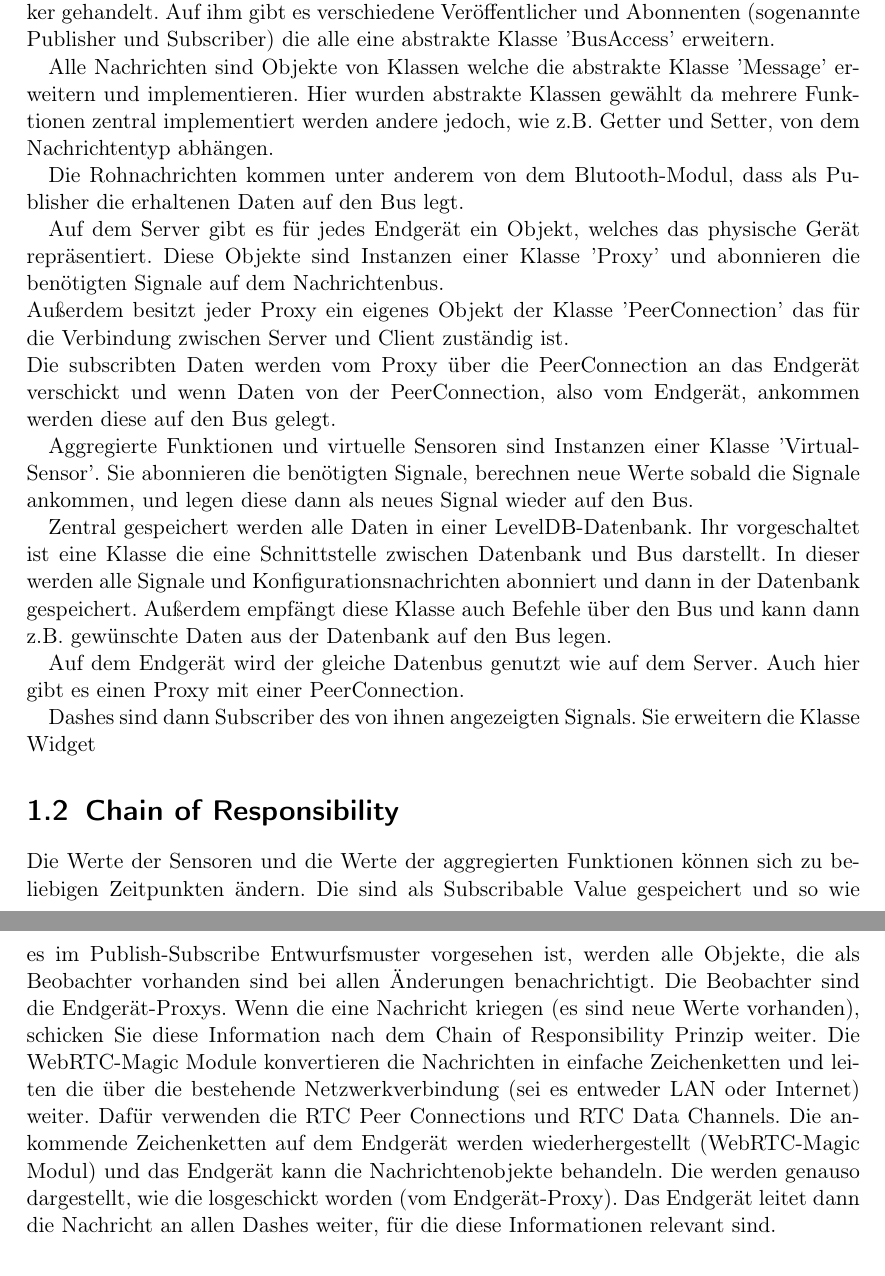
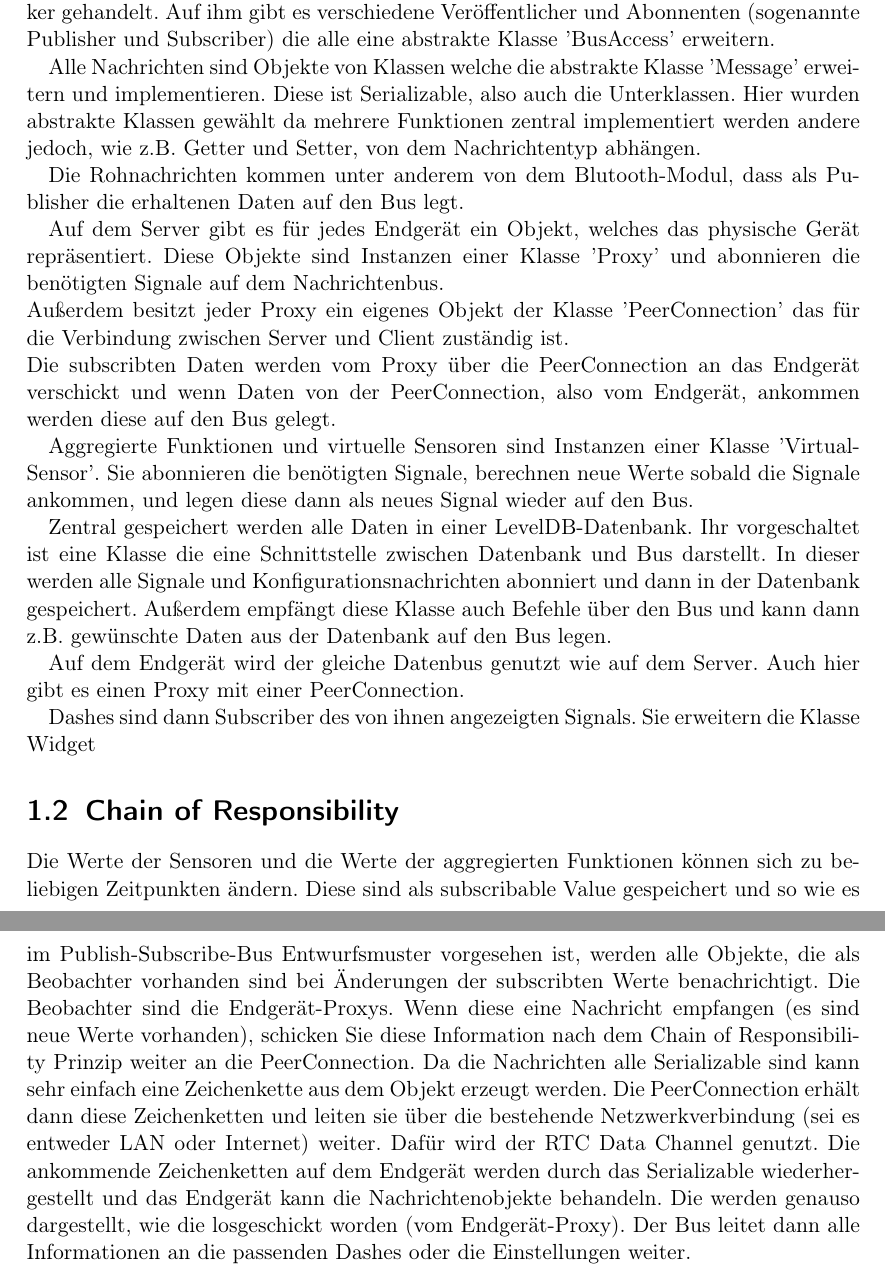
Before and after one commit to uzdry/PSE, a LaTeX document (Entwurf/Beschreibungen.tex): two parts of pages 1 and 2 of 2, joined at a grey line, cut so that both start at the same text. Compiled offline with pdfLaTeX.

Commit message:
Added necessary Tex-Files

```diff
--- a/Entwurf/Beschreibungen.tex
+++ b/Entwurf/Beschreibungen.tex
@@ -5,7 +5,7 @@
 \section{Datenrepräsentanten}
 Ein Hauptteil der Kommunikation auf dem Server wird über einen zentralen Bus mit Broker gehandelt. Auf ihm gibt es verschiedene Veröffentlicher und Abonnenten (sogenannte Publisher und Subscriber) die alle  eine abstrakte Klasse 'BusAccess' erweitern.
 
-Alle Nachrichten sind Objekte von Klassen welche die abstrakte Klasse 'Message' erweitern und implementieren. Hier wurden abstrakte Klassen gewählt da mehrere Funktionen zentral implementiert werden andere jedoch, wie z.B. Getter und Setter, von dem Nachrichtentyp abhängen.
+Alle Nachrichten sind Objekte von Klassen welche die abstrakte Klasse 'Message' erweitern und implementieren. Diese ist Serializable, also auch die Unterklassen. Hier wurden abstrakte Klassen gewählt da mehrere Funktionen zentral implementiert werden andere jedoch, wie z.B. Getter und Setter, von dem Nachrichtentyp abhängen.
 
 Die Rohnachrichten kommen unter anderem von dem Blutooth-Modul, dass als Publisher die erhaltenen Daten auf den Bus legt.
 
@@ -20,9 +20,9 @@ Zentral gespeichert werden alle Daten in einer LevelDB-Datenbank. Ihr vorgeschal
 Auf dem Endgerät wird der gleiche Datenbus genutzt wie auf dem Server. Auch hier gibt es einen Proxy mit einer PeerConnection.
 
 Dashes sind dann Subscriber des von ihnen angezeigten Signals. Sie erweitern die Klasse Widget
+
 \section{Chain of Responsibility}
 
-Die Werte der Sensoren und die Werte der aggregierten Funktionen können sich zu beliebigen Zeitpunkten ändern. Die sind als Subscribable Value gespeichert und so wie es im Publish-Subscribe Entwurfsmuster vorgesehen ist, werden alle Objekte, die als Beobachter vorhanden sind bei allen Änderungen benachrichtigt. Die Beobachter sind die Endgerät-Proxys. Wenn die eine Nachricht kriegen (es sind neue Werte vorhanden), schicken Sie diese Information nach dem Chain of Responsibility Prinzip weiter. Die WebRTC-Magic Module konvertieren die Nachrichten in einfache Zeichenketten und leiten die über die bestehende Netzwerkverbindung (sei es entweder LAN oder Internet) weiter. Dafür verwenden die RTC Peer Connections und RTC Data Channels. Die ankommende Zeichenketten auf dem Endgerät werden wiederhergestellt (WebRTC-Magic Modul) und das Endgerät kann die Nachrichtenobjekte behandeln. Die werden genauso dargestellt, wie die losgeschickt worden (vom Endgerät-Proxy). Das Endgerät leitet dann die Nachricht an allen Dashes weiter, für die diese Informationen relevant sind.
-
+Die Werte der Sensoren und die Werte der aggregierten Funktionen können sich zu beliebigen Zeitpunkten ändern. Diese sind als subscribable Value gespeichert und so wie es im Publish-Subscribe-Bus Entwurfsmuster vorgesehen ist, werden alle Objekte, die als Beobachter vorhanden sind bei Änderungen der subscribten Werte benachrichtigt. Die Beobachter sind die Endgerät-Proxys. Wenn diese eine Nachricht empfangen (es sind neue Werte vorhanden), schicken Sie diese Information nach dem Chain of Responsibility Prinzip weiter an die PeerConnection. Da die Nachrichten alle Serializable sind kann sehr einfach eine Zeichenkette aus dem Objekt erzeugt werden. Die PeerConnection erhält dann diese Zeichenketten und leiten sie über die bestehende Netzwerkverbindung (sei es entweder LAN oder Internet) weiter. Dafür wird der RTC Data Channel genutzt. Die ankommende Zeichenketten auf dem Endgerät werden durch das Serializable wiederhergestellt und das Endgerät kann die Nachrichtenobjekte behandeln. Die werden genauso dargestellt, wie die losgeschickt worden (vom Endgerät-Proxy). Der Bus leitet dann alle Informationen an die passenden Dashes oder die Einstellungen weiter.
 
 \end{document}
```
Also changed, not shown: Entwurf/Weiteres.tex (added, +1 -0 lines), Entwurf/Klassendiagramme.tex (added), Entwurf/Sequenzdiagramme.tex (added).
